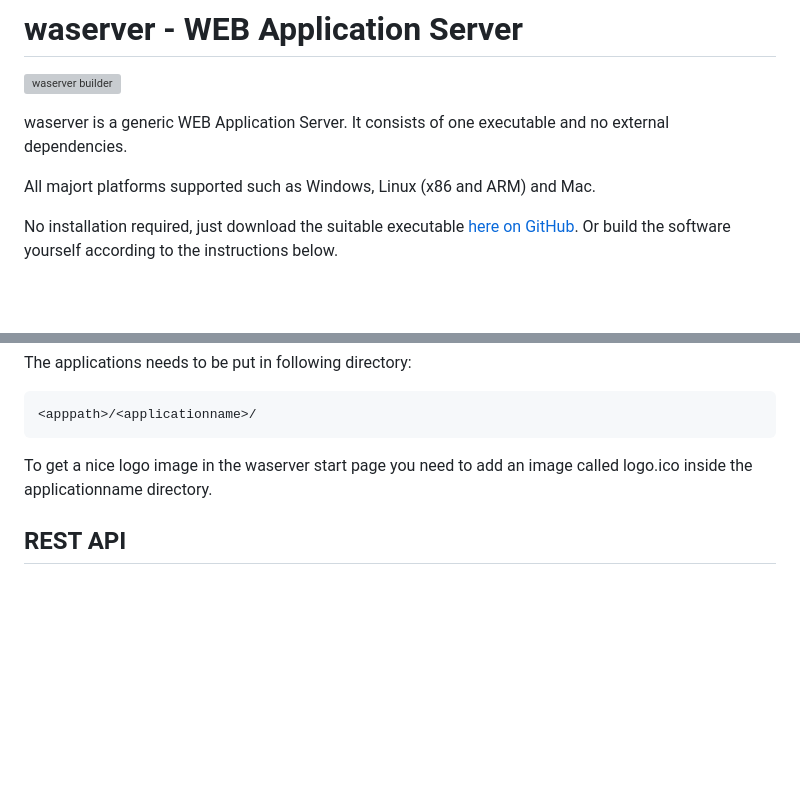
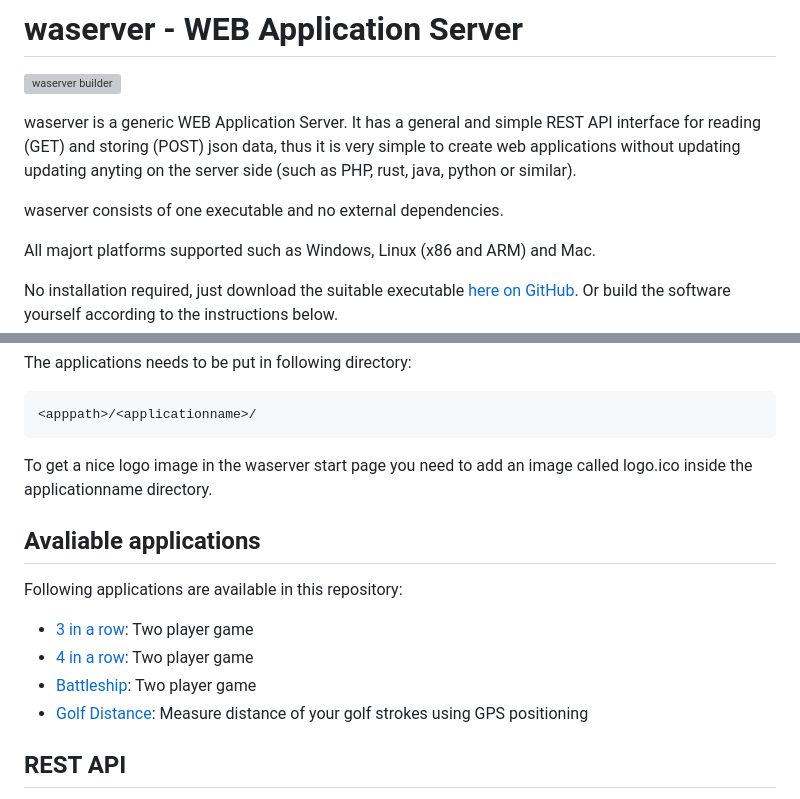
Before and after one commit to midstar/WAServer, a Markdown page: README.md, 2 parts joined by grey strips. Rendered like a GitHub page; blank space fills up the shorter version; grey boxes are pictures that could not be loaded.

Commit message:
Describe applications in readme

```diff
--- a/README.md
+++ b/README.md
@@ -3,8 +3,13 @@
 # waserver - WEB Application Server
 ![waserver builder](https://github.com/midstar/waserver/actions/workflows/build.yml/badge.svg)
 
-waserver is a generic WEB Application Server. It consists of one executable
-and no external dependencies.
+waserver is a generic WEB Application Server. It has a general and
+simple REST API interface for reading (GET) and storing (POST) json
+data, thus it is very simple to create web applications without
+updating updating anyting on the server side (such as PHP, rust,
+java, python or similar).
+
+waserver consists of one executable and no external dependencies.
 
 All majort platforms supported such as Windows, Linux (x86 and ARM)
 and Mac.
@@ -64,6 +69,15 @@ The applications needs to be put in following directory:
 
 To get a nice logo image in the waserver start page you need to add an image
 called logo.ico inside the applicationname directory.
+
+## Avaliable applications
+
+Following applications are available in this repository:
+
+* [3 in a row](app/3_in_a_row/): Two player game
+* [4 in a row](app/4_in_a_row/): Two player game
+* [Battleship](app/Battleship/): Two player game
+* [Golf Distance](app/Golf_Distance/): Measure distance of your golf strokes using GPS positioning
 
 ## REST API
 
```
Also changed, not shown: app/Golf_distance/README.md (added, +9 -0 lines).
